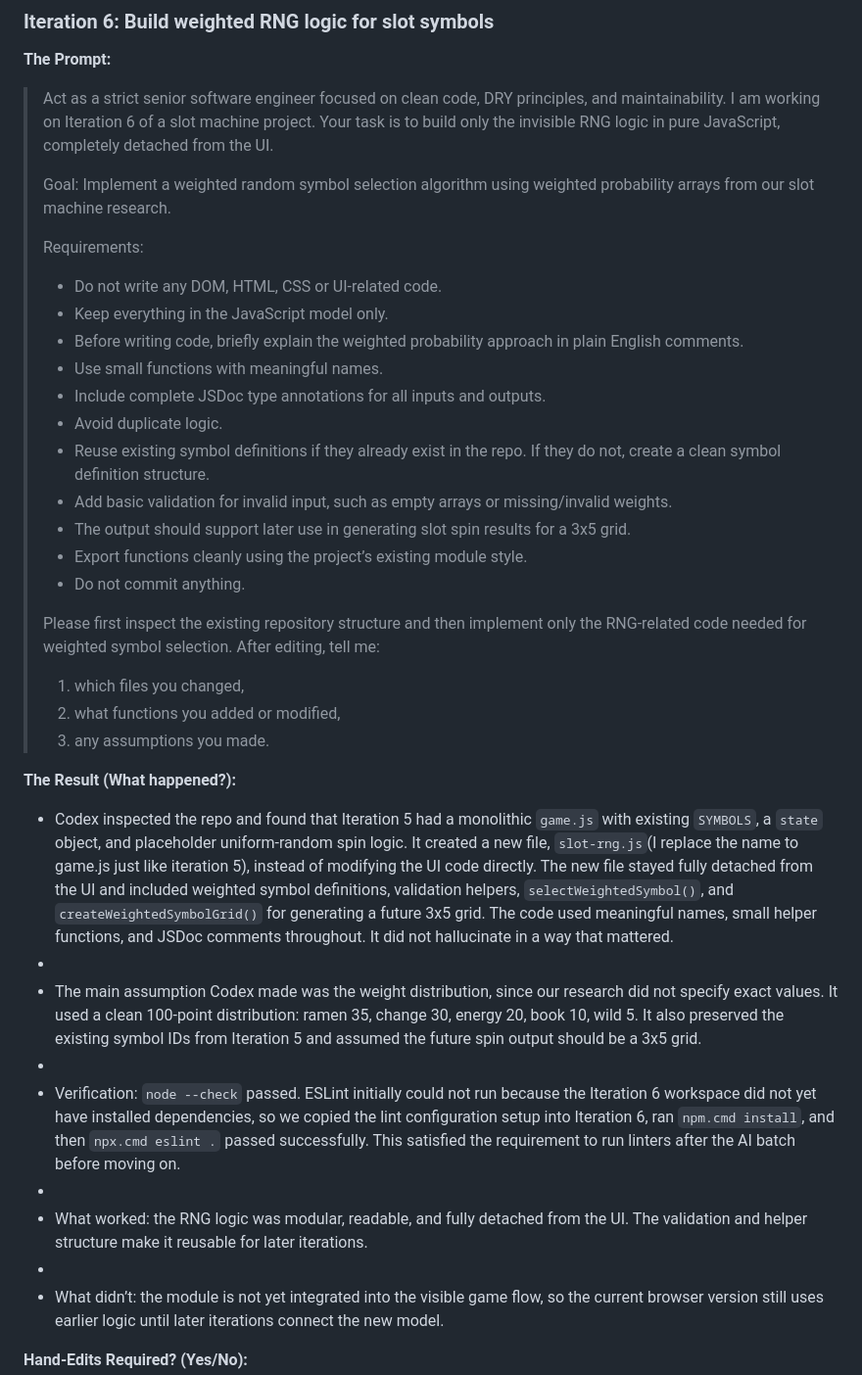
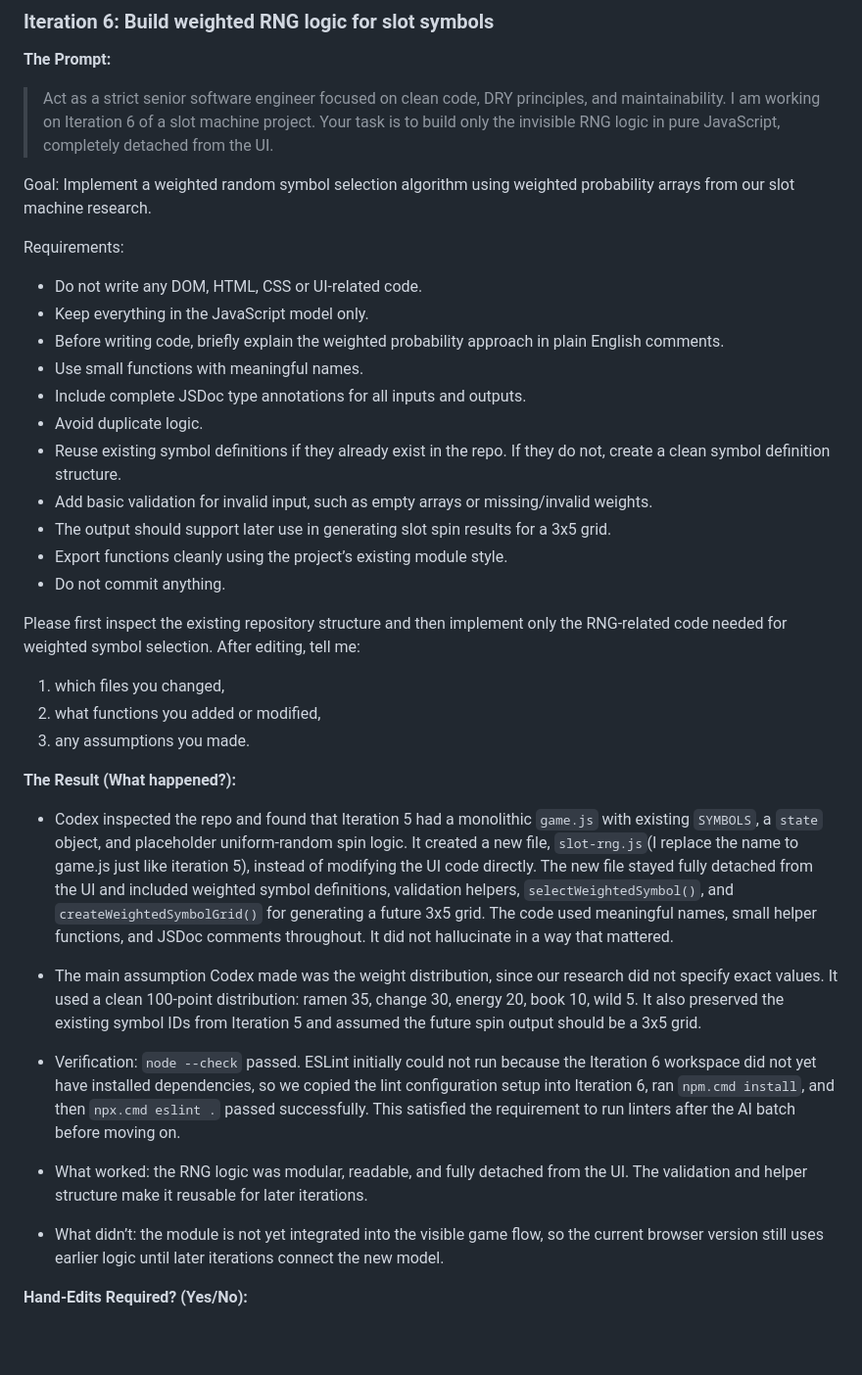
Before and after one commit to cse110-sp26-group10/warmup-2-team-10, a Markdown page: plan/ai-use-log.md, the part around the change. Shown at 98% size. Drawn GitHub-style; blank space fills up the shorter version.

```diff
--- a/plan/ai-use-log.md
+++ b/plan/ai-use-log.md
@@ -210,36 +210,36 @@ Constraints:
 > Act as a strict senior software engineer focused on clean code, DRY principles, and maintainability.
 > I am working on Iteration 6 of a slot machine project. Your task is to build only the invisible RNG logic in pure JavaScript, completely detached from the UI.
 >
-> Goal:
-> Implement a weighted random symbol selection algorithm using weighted probability arrays from our slot machine research.
->
-> Requirements:
-> - Do not write any DOM, HTML, CSS or UI-related code.
-> - Keep everything in the JavaScript model only.
-> - Before writing code, briefly explain the weighted probability approach in plain English comments.
-> - Use small functions with meaningful names.
-> - Include complete JSDoc type annotations for all inputs and outputs.
-> - Avoid duplicate logic.
-> - Reuse existing symbol definitions if they already exist in the repo. If they do not, create a clean symbol definition structure.
-> - Add basic validation for invalid input, such as empty arrays or missing/invalid weights.
-> - The output should support later use in generating slot spin results for a 3x5 grid.
-> - Export functions cleanly using the project’s existing module style.
-> - Do not commit anything.
->
-> Please first inspect the existing repository structure and then implement only the RNG-related code needed for weighted symbol selection. After editing, tell me:
-> 1. which files you changed,
-> 2. what functions you added or modified,
-> 3. any assumptions you made.
+Goal:
+Implement a weighted random symbol selection algorithm using weighted probability arrays from our slot machine research.
+
+Requirements:
+- Do not write any DOM, HTML, CSS or UI-related code.
+- Keep everything in the JavaScript model only.
+- Before writing code, briefly explain the weighted probability approach in plain English comments.
+- Use small functions with meaningful names.
+- Include complete JSDoc type annotations for all inputs and outputs.
+- Avoid duplicate logic.
+- Reuse existing symbol definitions if they already exist in the repo. If they do not, create a clean symbol definition structure.
+- Add basic validation for invalid input, such as empty arrays or missing/invalid weights.
+- The output should support later use in generating slot spin results for a 3x5 grid.
+- Export functions cleanly using the project’s existing module style.
+- Do not commit anything.
+
+Please first inspect the existing repository structure and then implement only the RNG-related code needed for weighted symbol selection. After editing, tell me:
+1. which files you changed,
+2. what functions you added or modified,
+3. any assumptions you made.
 
 **The Result (What happened?):**
 * Codex inspected the repo and found that Iteration 5 had a monolithic `game.js` with existing `SYMBOLS`, a `state` object, and placeholder uniform-random spin logic. It created a new file, `slot-rng.js`(I replace the name to game.js just like iteration 5), instead of modifying the UI code directly. The new file stayed fully detached from the UI and included weighted symbol definitions, validation helpers, `selectWeightedSymbol()`, and `createWeightedSymbolGrid()` for generating a future 3x5 grid. The code used meaningful names, small helper functions, and JSDoc comments throughout. It did not hallucinate in a way that mattered.
-*
+
 * The main assumption Codex made was the weight distribution, since our research did not specify exact values. It used a clean 100-point distribution: ramen 35, change 30, energy 20, book 10, wild 5. It also preserved the existing symbol IDs from Iteration 5 and assumed the future spin output should be a 3x5 grid.
-*
+
 * Verification: `node --check` passed. ESLint initially could not run because the Iteration 6 workspace did not yet have installed dependencies, so we copied the lint configuration setup into Iteration 6, ran `npm.cmd install`, and then `npx.cmd eslint .` passed successfully. This satisfied the requirement to run linters after the AI batch before moving on.
-*
+
 * What worked: the RNG logic was modular, readable, and fully detached from the UI. The validation and helper structure make it reusable for later iterations.
-*
+
 * What didn’t: the module is not yet integrated into the visible game flow, so the current browser version still uses earlier logic until later iterations connect the new model.
 
 **Hand-Edits Required? (Yes/No):**
```
